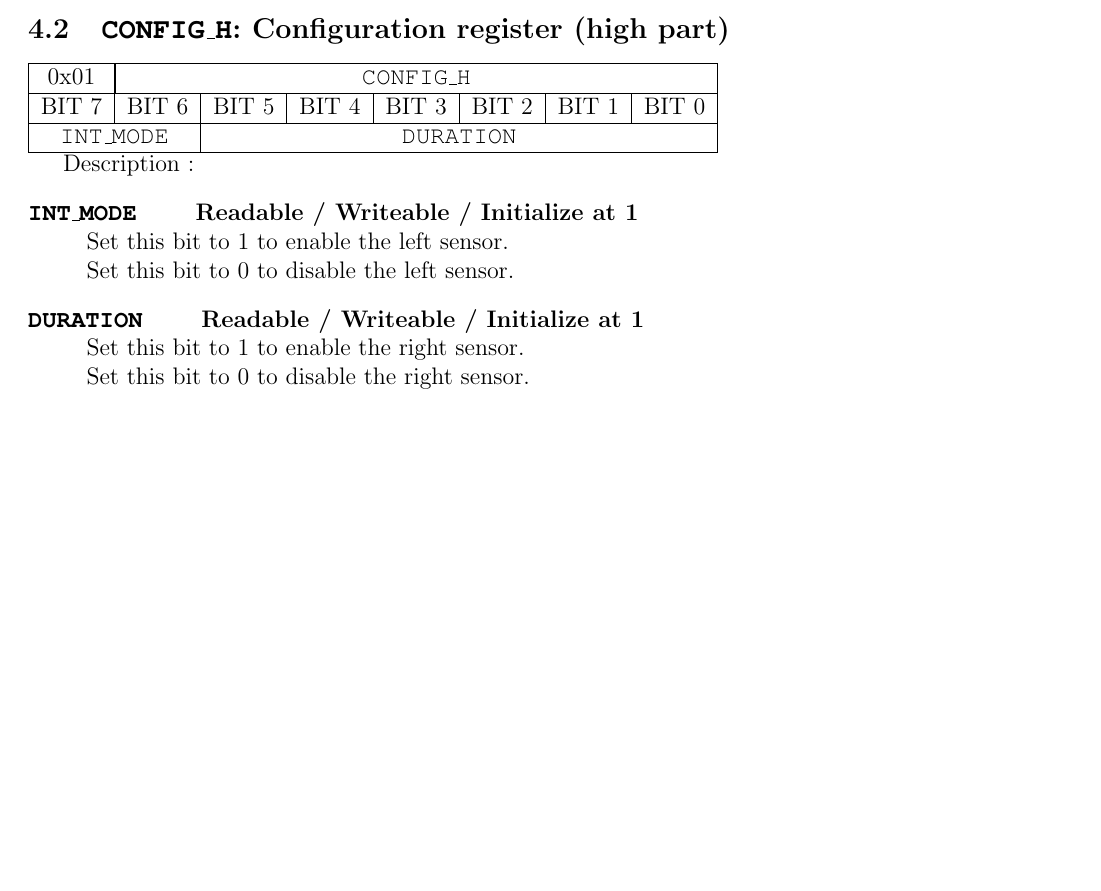
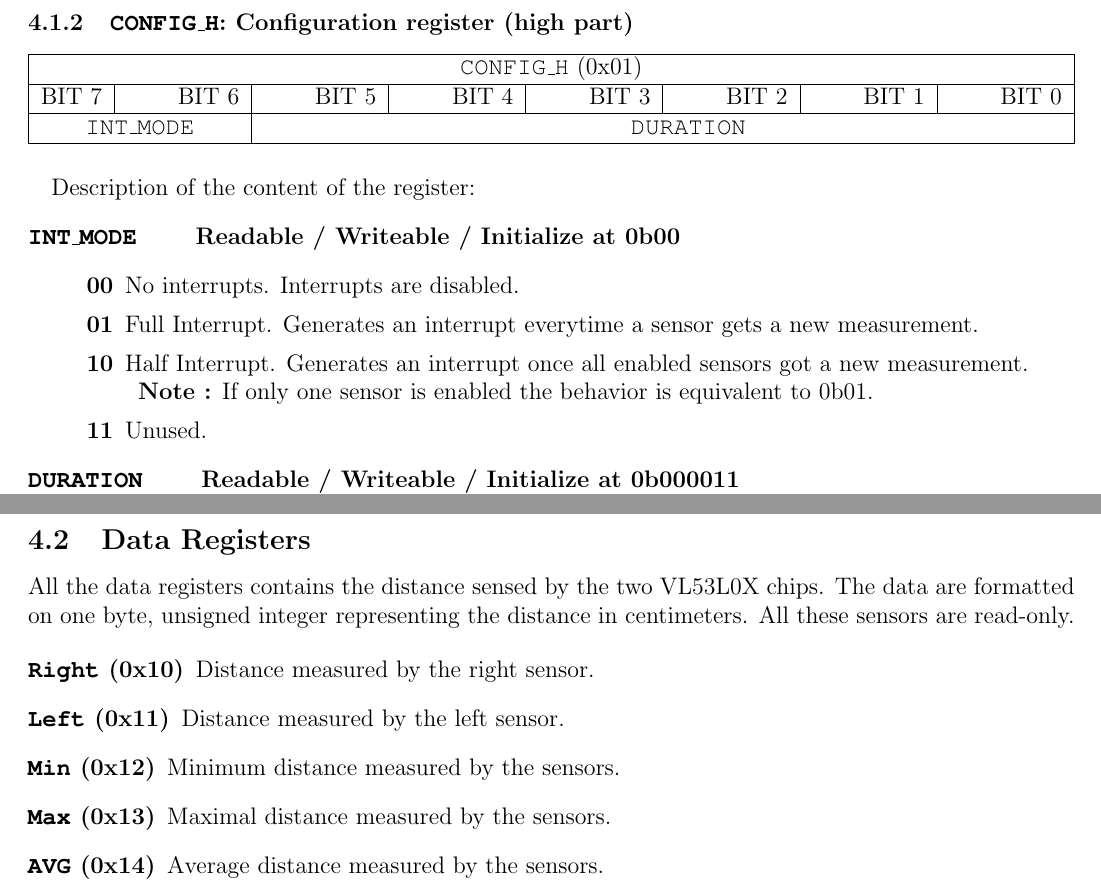
Before and after one commit to DrCampy/dual-VL53L0X-pic, a LaTeX document (doc/tex/main.tex, which reads doc/tex/registers.tex): part of page 4 of 4 before the commit and two parts of pages 4 and 5 of 5 after it, the two joined at a grey line, cut so that both start at the same text, the shorter picture padded with empty space. Compiled offline with pdfLaTeX.

Commit message:
updated registers tex file

```diff
--- a/doc/tex/registers.tex
+++ b/doc/tex/registers.tex
@@ -46,23 +71,28 @@ Description of the content of the register:
 \end{description}
 
-\subsection{\texttt{CONFIG\_H}: Configuration register (high part)}
-\begin{tabular}{|c|c|c|c|c|c|c|c|}
+\subsubsection{\texttt{CONFIG\_H}: Configuration register (high part)}
+\begin{tabular*}{\textwidth}{@{\extracolsep{\fill}} |c|c|c|c|c|c|c|c|}
  \hline
-0x01 & \multicolumn{7}{|c|}{$\texttt{CONFIG\_H}$}\\
+ \multicolumn{8}{|c|}{\texttt{CONFIG\_H} (0x01)}\\
  \hline
  BIT 7 & BIT 6 & BIT 5 & BIT 4 & BIT 3 & BIT 2 & BIT 1 & BIT 0 \\
  \hline
  \multicolumn{2}{|c|}{\texttt{INT\_MODE}} & \multicolumn{6}{c|}{\texttt{DURATION}}\\
  \hline
-\end{tabular}
+\end{tabular*}
 
-Description :
+\paragraph{} Description of the content of the register:
 \begin{description}
-	\item[\texttt{INT\_MODE}] \qquad \textbf{Readable / Writeable / Initialize at 1}\\
-	Set this bit to 1 to enable the left sensor.\\
-	Set this bit to 0 to disable the left sensor.
+ \item[\texttt{INT\_MODE}] \qquad \textbf{Readable / Writeable / Initialize at 0b00}
+       \begin{description}
+        \item[00] No interrupts. Interrupts are disabled.
+        \item[01] Full Interrupt. Generates an interrupt everytime a sensor gets a new measurement.
+        \item[10] Half Interrupt. Generates an interrupt once all enabled sensors got a new measurement.\\
+              \textbf{Note :} If only one sensor is enabled the behavior is equivalent to 0b01.
+        \item[11] Unused.
+       \end{description}
 
-	\item[\texttt{DURATION}] \qquad \textbf{Readable / Writeable / Initialize at 1}\\
-	Set this bit to 1 to enable the right sensor.\\
-	Set this bit to 0 to disable the right sensor.
+ \item[\texttt{DURATION}] \qquad \textbf{Readable / Writeable / Initialize at 0b000011}\\
+       Controls the time budget allocated to each sensor for it's measurement. The final value is
+       $$ \texttt{DURATION}*3 + 20\ [ms]$$
 \end{description}
@@ -68,0 +117,11 @@ Description :
+\subsection{Data Registers}
+All the data registers contains the distance sensed by the two VL53L0X chips. The data are formatted on one byte, unsigned integer representing the distance in centimeters.
+All these sensors are read-only.
+
+\begin{description}
+ \item[\texttt{Right} (0x10)] Distance measured by the right sensor.
+ \item[\texttt{Left} (0x11)] Distance measured by the left sensor.
+ \item[\texttt{Min} (0x12)] Minimum distance measured by the sensors.
+ \item[\texttt{Max} (0x13)] Maximal distance measured by the sensors.
+ \item[\texttt{AVG} (0x14)] Average distance measured by the sensors.
+\end{description}
```
Also changed, not shown: doc/tex/registers.tex (63 more changed lines). Lines whose indentation alone changed are shown as unchanged.
